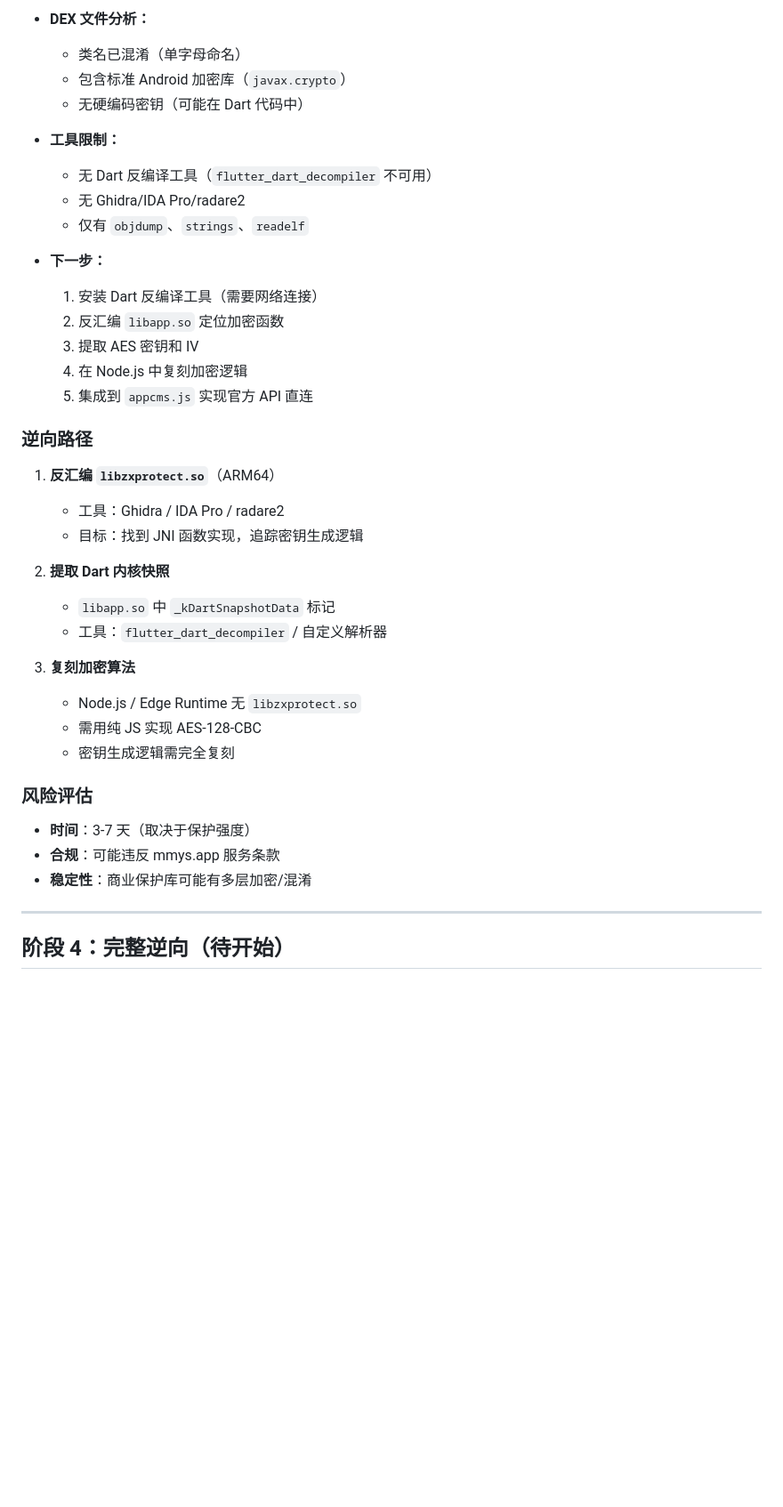
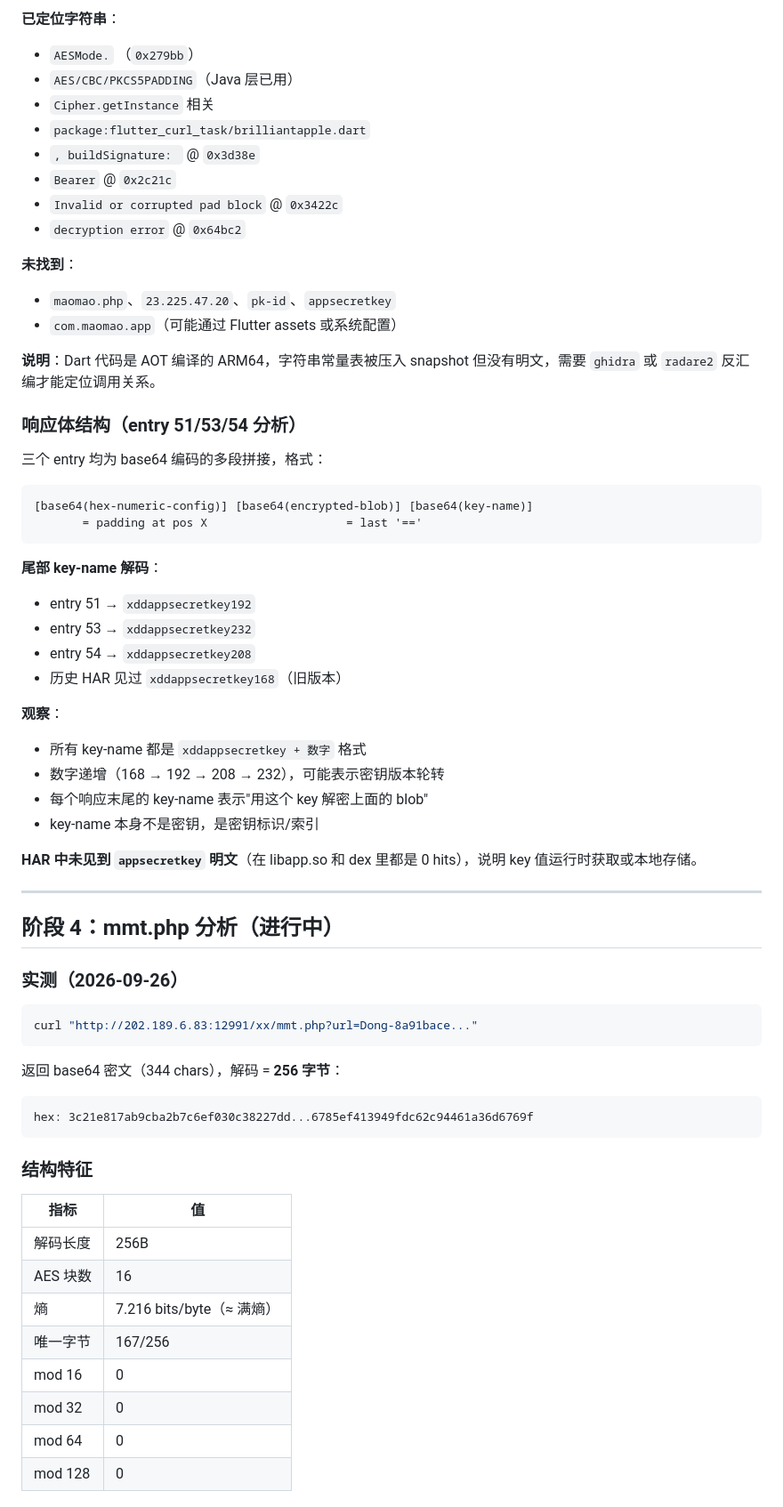
Before and after one commit to Theadvocate-bit/mmys-api, a Markdown page: HANDOFF.md, the part around one of its changes. Shown at 89% size. GitHub-like rendering; blank space fills up the shorter version.

````diff
--- a/HANDOFF.md
+++ b/HANDOFF.md
@@ -185,42 +128,68 @@
 
-- **DEX 文件分析：**
-  - 类名已混淆（单字母命名）
-  - 包含标准 Android 加密库（`javax.crypto`）
-  - 无硬编码密钥（可能在 Dart 代码中）
+**已定位字符串**：
+- `AESMode.` （`0x279bb`）
+- `AES/CBC/PKCS5PADDING`（Java 层已用）
+- `Cipher.getInstance` 相关
+- `package:flutter_curl_task/brilliantapple.dart`
+- `, buildSignature: ` @ `0x3d38e`
+- `Bearer` @ `0x2c21c`
+- `Invalid or corrupted pad block` @ `0x3422c`
+- `decryption error` @ `0x64bc2`
 
-- **工具限制：**
-  - 无 Dart 反编译工具（`flutter_dart_decompiler` 不可用）
-  - 无 Ghidra/IDA Pro/radare2
-  - 仅有 `objdump`、`strings`、`readelf`
+**未找到**：
+- `maomao.php`、`23.225.47.20`、`pk-id`、`appsecretkey`
+- `com.maomao.app`（可能通过 Flutter assets 或系统配置）
 
-- **下一步：**
-  1. 安装 Dart 反编译工具（需要网络连接）
-  2. 反汇编 `libapp.so` 定位加密函数
-  3. 提取 AES 密钥和 IV
-  4. 在 Node.js 中复刻加密逻辑
-  5. 集成到 `appcms.js` 实现官方 API 直连
+**说明**：Dart 代码是 AOT 编译的 ARM64，字符串常量表被压入 snapshot 但没有明文，需要 `ghidra` 或 `radare2` 反汇编才能定位调用关系。
 
-### 逆向路径
+### 响应体结构（entry 51/53/54 分析）
 
-1. **反汇编 `libzxprotect.so`**（ARM64）
-   - 工具：Ghidra / IDA Pro / radare2
-   - 目标：找到 JNI 函数实现，追踪密钥生成逻辑
+三个 entry 均为 base64 编码的多段拼接，格式：
 
-2. **提取 Dart 内核快照**
-   - `libapp.so` 中 `_kDartSnapshotData` 标记
-   - 工具：`flutter_dart_decompiler` / 自定义解析器
+```
+[base64(hex-numeric-config)] [base64(encrypted-blob)] [base64(key-name)]
+       = padding at pos X                    = last '=='
+```
 
-3. **复刻加密算法**
-   - Node.js / Edge Runtime 无 `libzxprotect.so`
-   - 需用纯 JS 实现 AES-128-CBC
-   - 密钥生成逻辑需完全复刻
+**尾部 key-name 解码**：
+- entry 51 → `xddappsecretkey192`
+- entry 53 → `xddappsecretkey232`
+- entry 54 → `xddappsecretkey208`
+- 历史 HAR 见过 `xddappsecretkey168`（旧版本）
 
-### 风险评估
+**观察**：
+- 所有 key-name 都是 `xddappsecretkey + 数字` 格式
+- 数字递增（168 → 192 → 208 → 232），可能表示密钥版本轮转
+- 每个响应末尾的 key-name 表示"用这个 key 解密上面的 blob"
+- key-name 本身不是密钥，是密钥标识/索引
 
-- **时间**：3-7 天（取决于保护强度）
-- **合规**：可能违反 mmys.app 服务条款
-- **稳定性**：商业保护库可能有多层加密/混淆
+**HAR 中未见到 `appsecretkey` 明文**（在 libapp.so 和 dex 里都是 0 hits），说明 key 值运行时获取或本地存储。
 
 ---
 
-## 阶段 4：完整逆向（待开始）
+## 阶段 4：mmt.php 分析（进行中）
+
+### 实测（2026-09-26）
+
+```bash
+curl "http://202.189.6.83:12991/xx/mmt.php?url=Dong-8a91bace..."
+```
+
+返回 base64 密文（344 chars），解码 = **256 字节**：
+```
+hex: 3c21e817ab9cba2b7c6ef030c38227dd...6785ef413949fdc62c94461a36d6769f
+```
+
+### 结构特征
+
+| 指标 | 值 |
+|---|---|
+| 解码长度 | 256B |
+| AES 块数 | 16 |
+| 熵 | 7.216 bits/byte（≈ 满熵） |
+| 唯一字节 | 167/256 |
+| mod 16 | 0 |
+| mod 32 | 0 |
+| mod 64 | 0 |
+| mod 128 | 0 |
+
````
Also changed, not shown: other parts of HANDOFF.md (+214 -143 lines).
